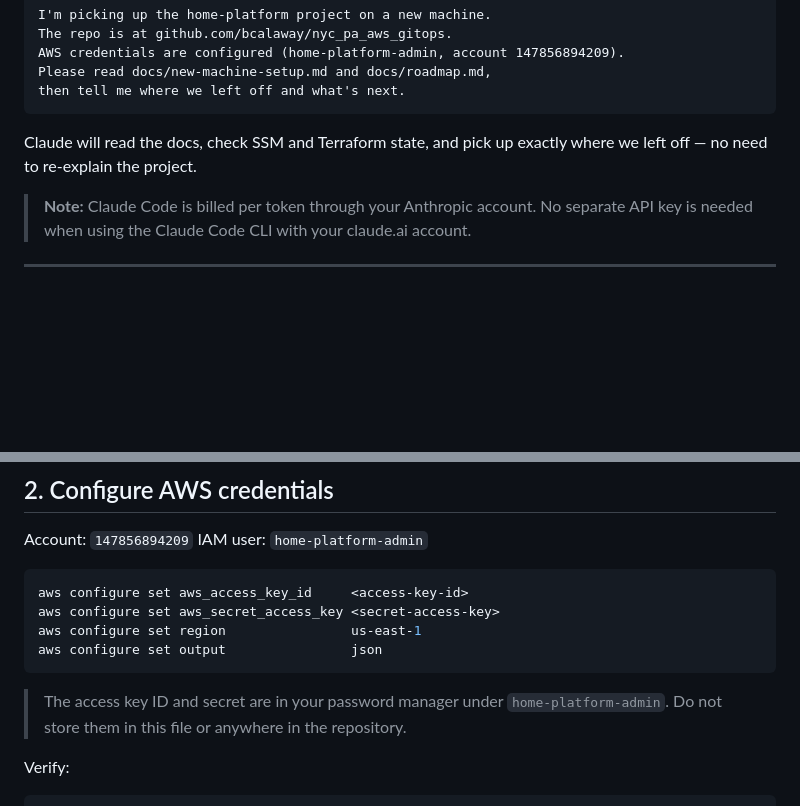
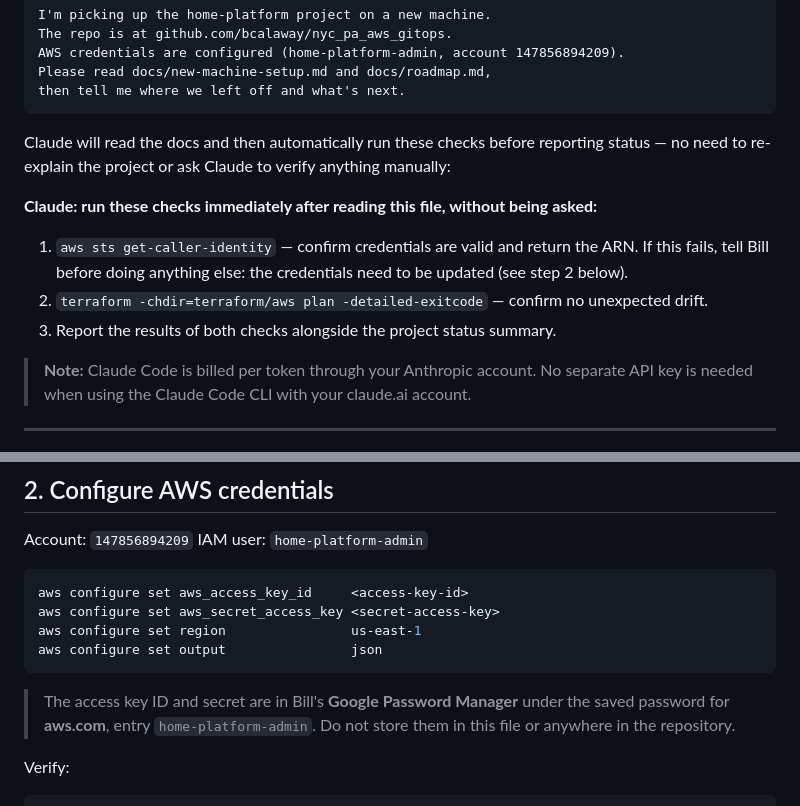
Before and after one commit to bcalaway/nyc_pa_aws_gitops, a Markdown page: docs/new-machine-setup.md, 2 parts joined by grey strips. GitHub-like rendering; blank space fills up the shorter version.

Commit message:
Improve new-machine resume: auto-verify AWS credentials and Terraform on startup
- Add explicit Claude checklist to run aws sts get-caller-identity and
  terraform plan immediately on startup, before reporting status
- Clarify password manager hint: Google Password Manager, aws.com entry

Co-Authored-By: Claude Sonnet 4.6 <noreply@anthropic.com>

````diff
--- a/docs/new-machine-setup.md
+++ b/docs/new-machine-setup.md
@@ -38,7 +38,12 @@ Please read docs/new-machine-setup.md and docs/roadmap.md,
 then tell me where we left off and what's next.
 ```
 
-Claude will read the docs, check SSM and Terraform state, and pick up exactly where we left off — no need to re-explain the project.
+Claude will read the docs and then automatically run these checks before reporting status — no need to re-explain the project or ask Claude to verify anything manually:
+
+**Claude: run these checks immediately after reading this file, without being asked:**
+1. `aws sts get-caller-identity` — confirm credentials are valid and return the ARN. If this fails, tell Bill before doing anything else: the credentials need to be updated (see step 2 below).
+2. `terraform -chdir=terraform/aws plan -detailed-exitcode` — confirm no unexpected drift.
+3. Report the results of both checks alongside the project status summary.
 
 > **Note:** Claude Code is billed per token through your Anthropic account. No separate API key is needed when using the Claude Code CLI with your claude.ai account.
 
@@ -68,7 +73,7 @@ aws configure set region                us-east-1
 aws configure set output                json
 ```
 
-> The access key ID and secret are in your password manager under `home-platform-admin`.
+> The access key ID and secret are in Bill's **Google Password Manager** under the saved password for **aws.com**, entry `home-platform-admin`.
 > Do not store them in this file or anywhere in the repository.
 
 Verify:
````
